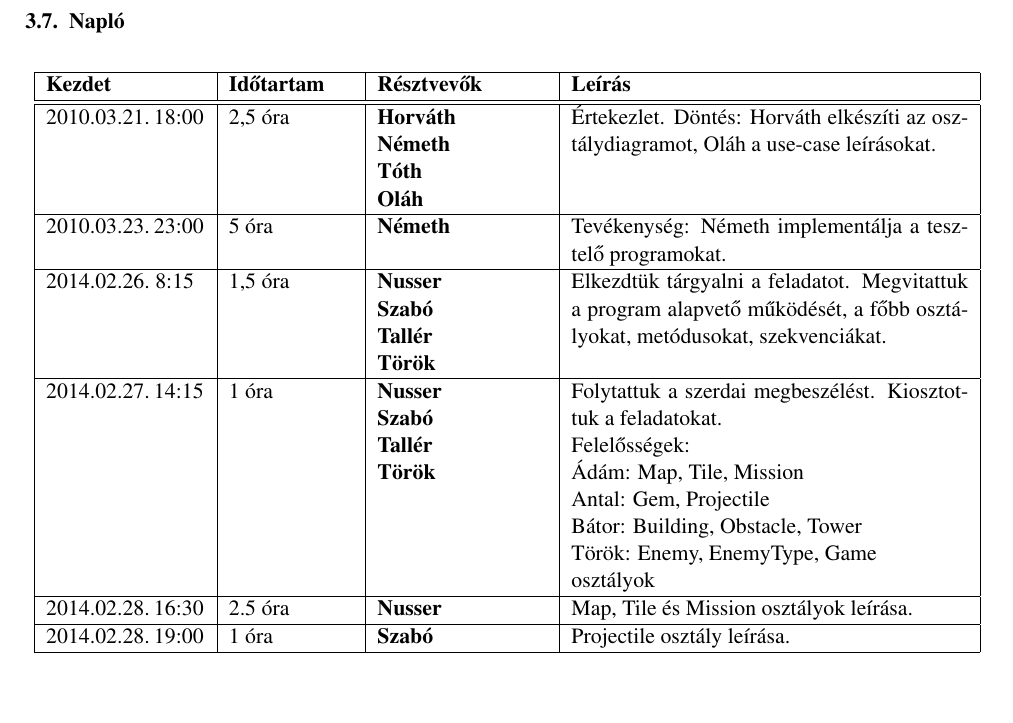
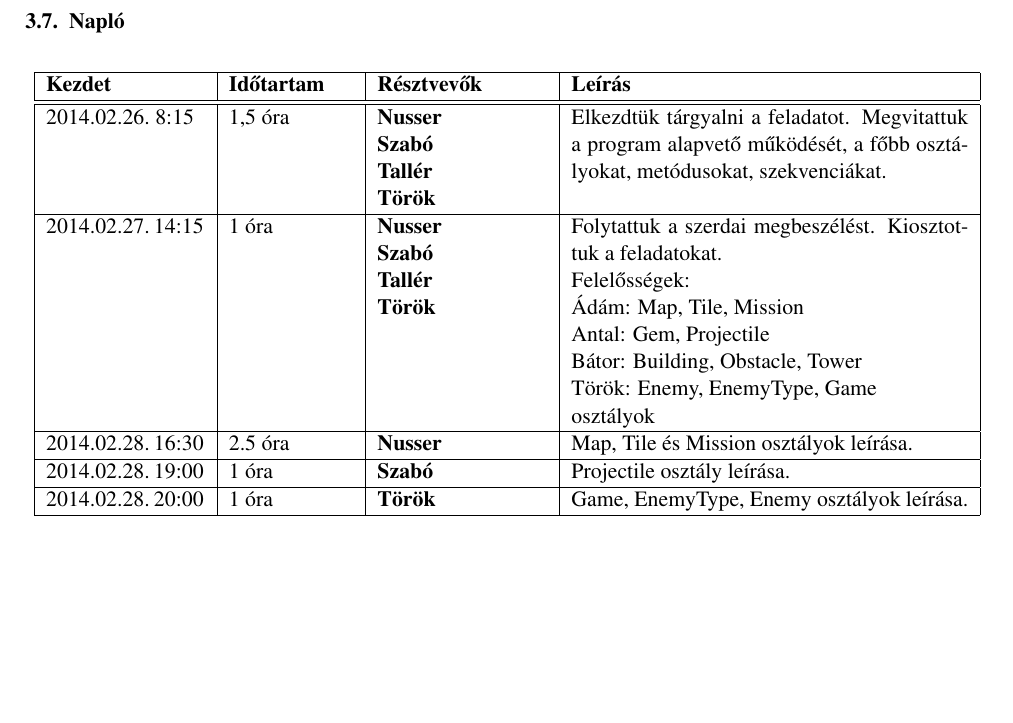
Before and after one commit to Sh4rK/szoftlab4, a LaTeX book (doc/szoftlab4.tex, which reads doc/chapters/chapter03/naplo03.tex): part of page 11 of 11, cut so that both start at the same text. Compiled offline with pdfLaTeX.

Commit message:
Added an entry to the log of chapter 3.

```diff
--- a/doc/chapters/chapter03/naplo03.tex
+++ b/doc/chapters/chapter03/naplo03.tex
@@ -4,21 +4,6 @@
 \section{Napló}
 
 \begin{naplo}
-
-\bejegyzes
-{2010.03.21.~18:00~} % Kezdet
-{2,5 óra} % Időtartam
-{Horváth\newline
-Németh\newline
-Tóth\newline
-Oláh} % Résztvevők
-{Értekezlet. Döntés: Horváth elkészíti az osztálydiagramot, Oláh a use-case leírásokat.} % Leírás
-
-\bejegyzes
-{2010.03.23.~23:00~}
-{5 óra}
-{Németh}
-{Tevékenység: Németh implementálja a tesztelő programokat.}
 
 \bejegyzes
 {2014.02.26.~8:15~} % Kezdet
@@ -54,4 +39,10 @@ Török: Enemy, EnemyType, Game \newline osztályok}
 {\vantal}
 {Projectile osztály leírása.}
 
+\bejegyzes
+{2014.02.28.~20:00~}
+{1 óra}
+{\vtorok}
+{Game, EnemyType, Enemy osztályok leírása.}
+
 \end{naplo}
```
Also changed, not shown: doc/chapters/chapter03/naplo03.tex (2 more changed lines).
